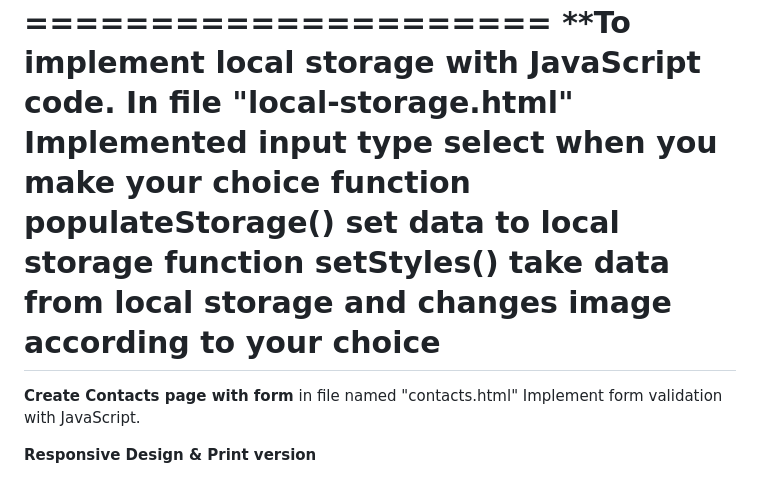
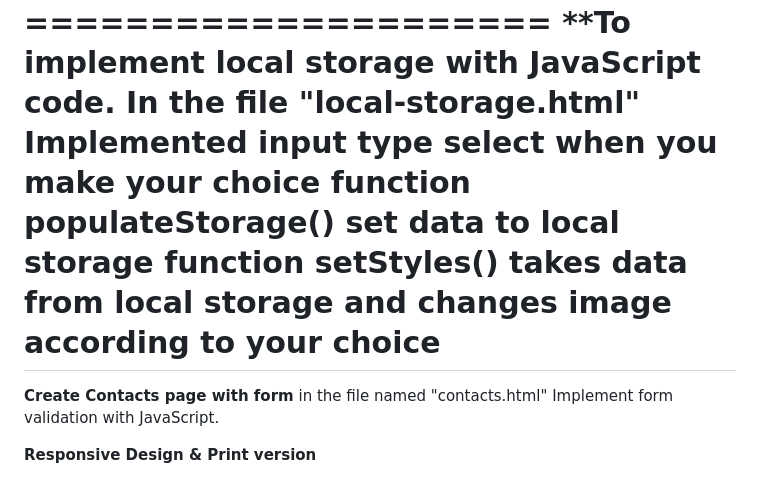
Before and after one commit to OleksiiLepetiukha/my-portfolio, a Markdown page: readme.md, the part around one of its changes. Drawn GitHub-style.

```diff
--- a/readme.md
+++ b/readme.md
@@ -86,13 +86,13 @@ Type in the terminal "node server.js"  *make sure you are in the correct folder*
 
 =============================================================================
 **To implement local storage with JavaScript code.
-In file "local-storage.html"
+In the file "local-storage.html"
 Implemented input type select when you make your choice function populateStorage() set data to local storage
-function setStyles() take data from local storage and changes image according to your choice
+function setStyles() takes data from local storage and changes image according to your choice
 ================================================================================================
 
 **Create Contacts page with form**
-in file named "contacts.html"
+in the file named "contacts.html"
 Implement form validation with JavaScript.
 
 **Responsive Design & Print version**
```
Also changed, not shown: other parts of readme.md (+24 -24 lines).
